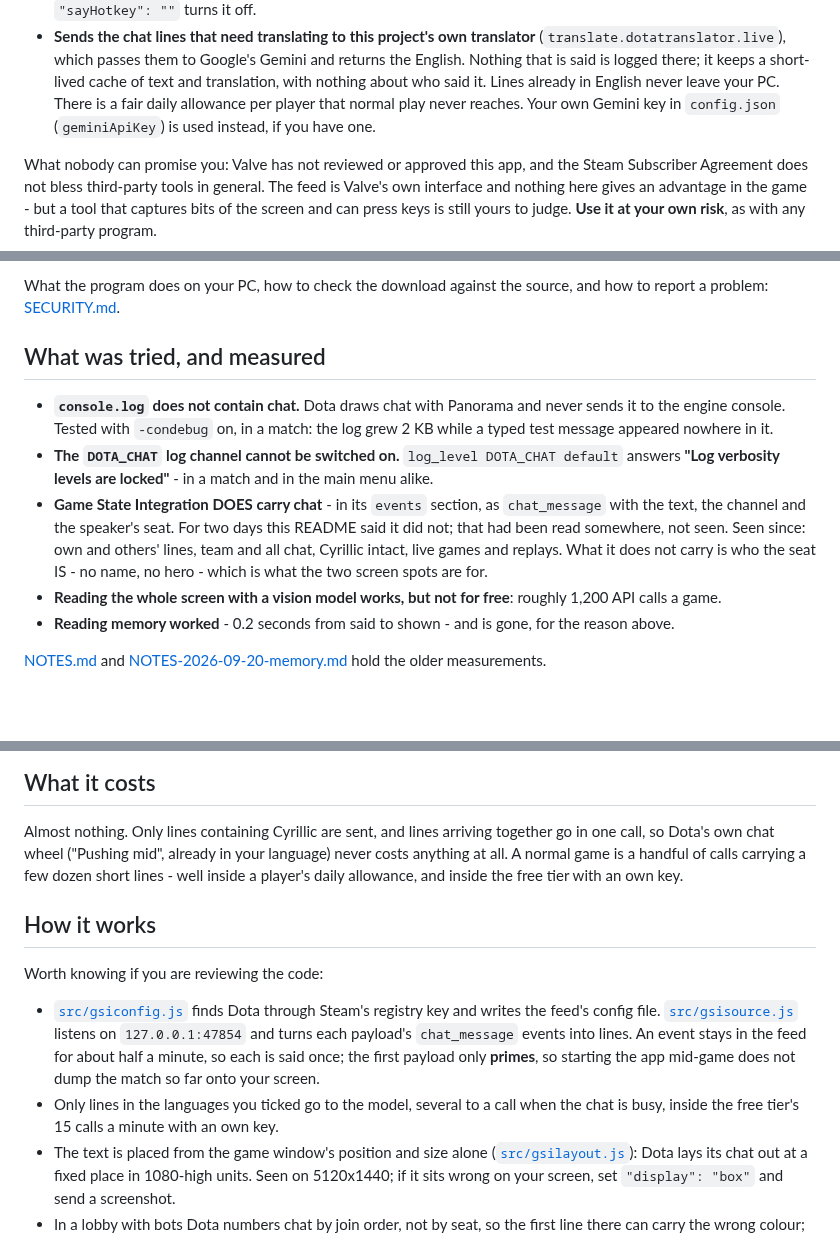
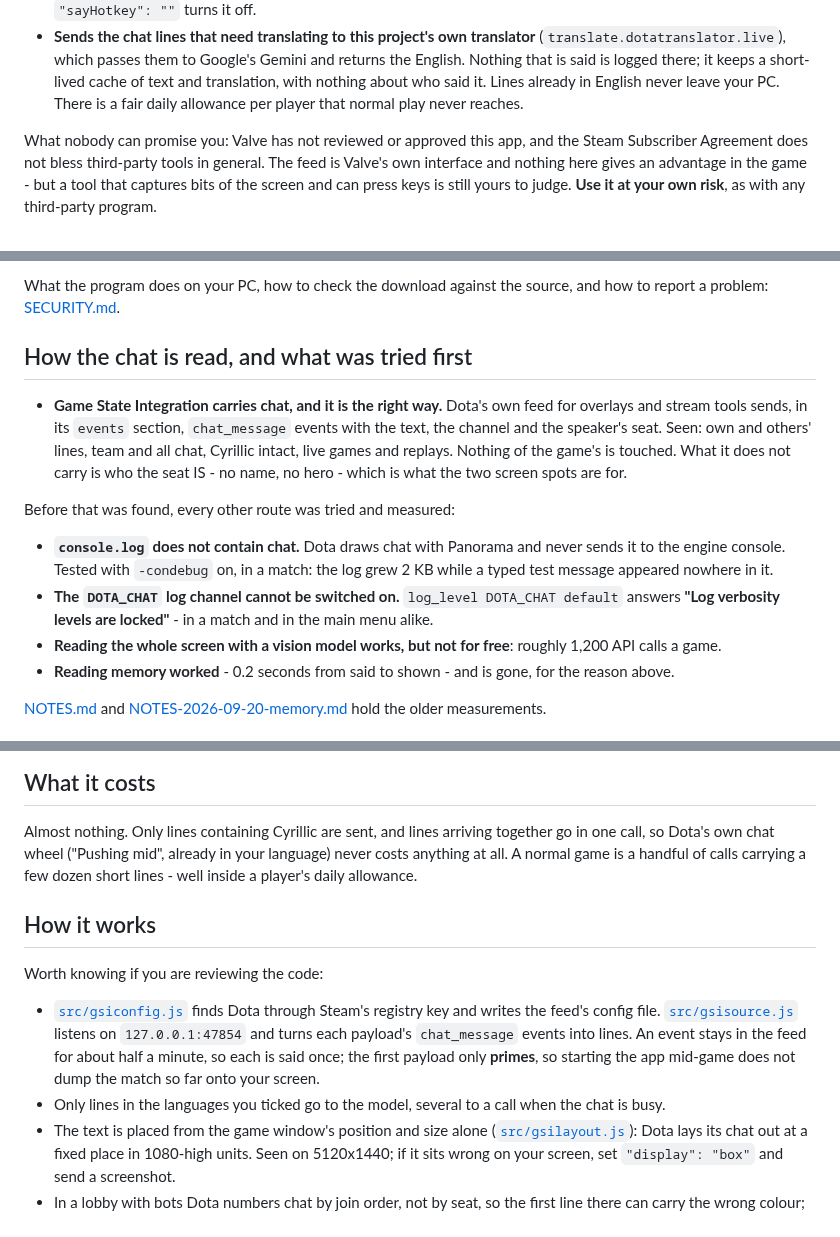
Before and after one commit to Ree1s/dota-translator-all-language, a Markdown page: README.md, 3 parts joined by grey strips. Drawn GitHub-style; blank space fills up the shorter version.

Commit message:
README: GSI first as the way the chat is read; no own-key option; no history of what the README once said
Co-Authored-By: Claude Fable 5.1 <noreply@anthropic.com>

```diff
--- a/README.md
+++ b/README.md
@@ -50,9 +50,7 @@ What it does do, all of it:
   Google's Gemini and returns the English. Nothing that is said is logged
   there; it keeps a short-lived cache of text and translation, with nothing
   about who said it. Lines already in English never leave your PC. There is
-  a fair daily allowance per player that normal play never reaches. Your own
-  Gemini key in `config.json` (`geminiApiKey`) is used instead, if you have
-  one.
+  a fair daily allowance per player that normal play never reaches.
 
 What nobody can promise you: Valve has not reviewed or approved this app,
 and the Steam Subscriber Agreement does not bless third-party tools in
@@ -80,7 +78,17 @@ memory reader is not started by the app and is not in the installer.
 What the program does on your PC, how to check the download against the
 source, and how to report a problem: [SECURITY.md](SECURITY.md).
 
-## What was tried, and measured
+## How the chat is read, and what was tried first
+
+- **Game State Integration carries chat, and it is the right way.** Dota's
+  own feed for overlays and stream tools sends, in its `events` section,
+  `chat_message` events with the text, the channel and the speaker's seat.
+  Seen: own and others' lines, team and all chat, Cyrillic intact, live
+  games and replays. Nothing of the game's is touched. What it does not
+  carry is who the seat IS - no name, no hero - which is what the two
+  screen spots are for.
+
+Before that was found, every other route was tried and measured:
 
 - **`console.log` does not contain chat.** Dota draws chat with Panorama and
   never sends it to the engine console. Tested with `-condebug` on, in a
@@ -88,12 +96,6 @@ source, and how to report a problem: [SECURITY.md](SECURITY.md).
 - **The `DOTA_CHAT` log channel cannot be switched on.**
   `log_level DOTA_CHAT default` answers **"Log verbosity levels are
   locked"** - in a match and in the main menu alike.
-- **Game State Integration DOES carry chat** - in its `events` section, as
-  `chat_message` with the text, the channel and the speaker's seat. For two
-  days this README said it did not; that had been read somewhere, not seen.
-  Seen since: own and others' lines, team and all chat, Cyrillic intact,
-  live games and replays. What it does not carry is who the seat IS - no
-  name, no hero - which is what the two screen spots are for.
 - **Reading the whole screen with a vision model works, but not for free**:
   roughly 1,200 API calls a game.
 - **Reading memory worked** - 0.2 seconds from said to shown - and is gone,
@@ -225,7 +220,7 @@ Plain `Enter` still sends exactly what you typed.
 Almost nothing. Only lines containing Cyrillic are sent, and lines arriving
 together go in one call, so Dota's own chat wheel ("Pushing mid", already in
 your language) never costs anything at all. A normal game is a handful of
-calls carrying a few dozen short lines - well inside a player's daily allowance, and inside the free tier with an own key.
+calls carrying a few dozen short lines - well inside a player's daily allowance.
 
 
 ## How it works
@@ -240,7 +235,7 @@ Worth knowing if you are reviewing the code:
   only **primes**, so starting the app mid-game does not dump the match so
   far onto your screen.
 - Only lines in the languages you ticked go to the model, several to a
-  call when the chat is busy, inside the free tier's 15 calls a minute with an own key.
+  call when the chat is busy.
 - The text is placed from the game window's position and size alone
   ([`src/gsilayout.js`](src/gsilayout.js)): Dota lays its chat out at a
   fixed place in 1080-high units. Seen on 5120x1440; if it sits wrong on
```
Also changed, not shown: other parts of README.md (+1 -9 lines).
